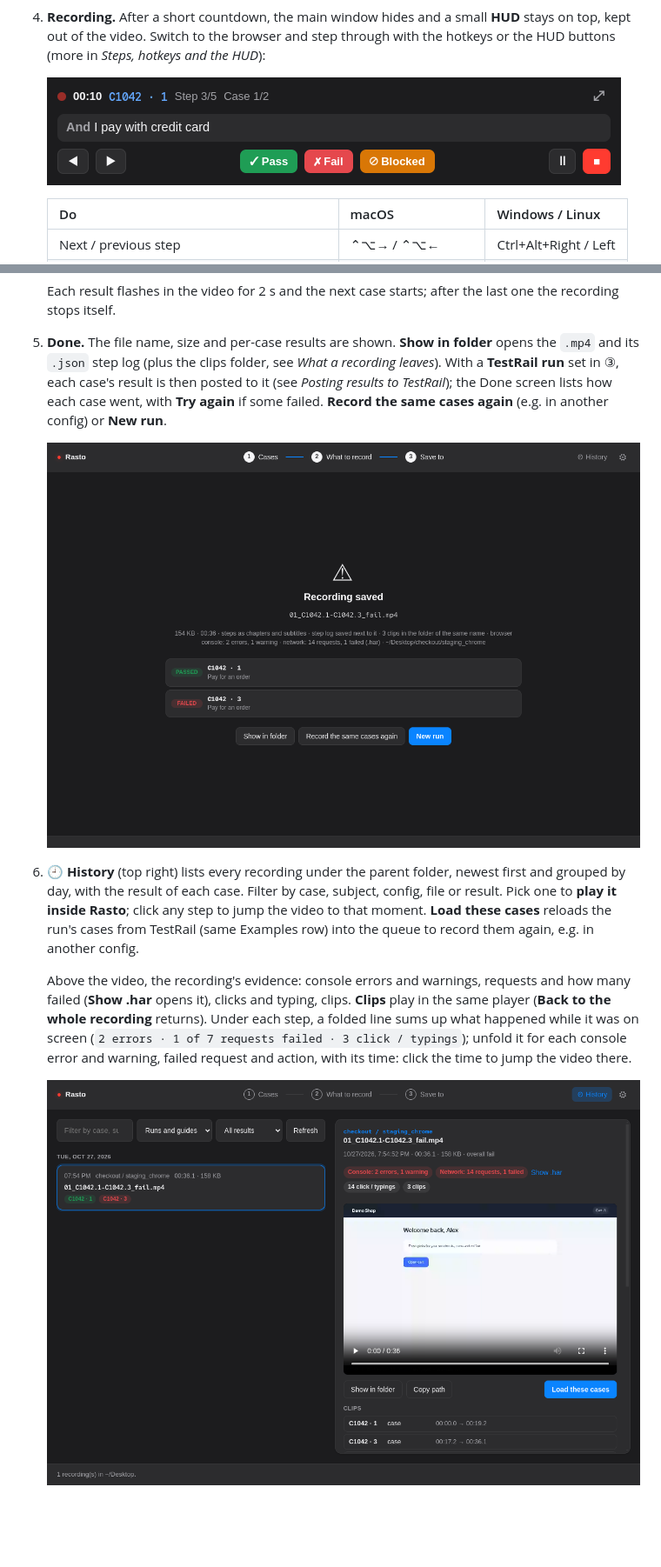
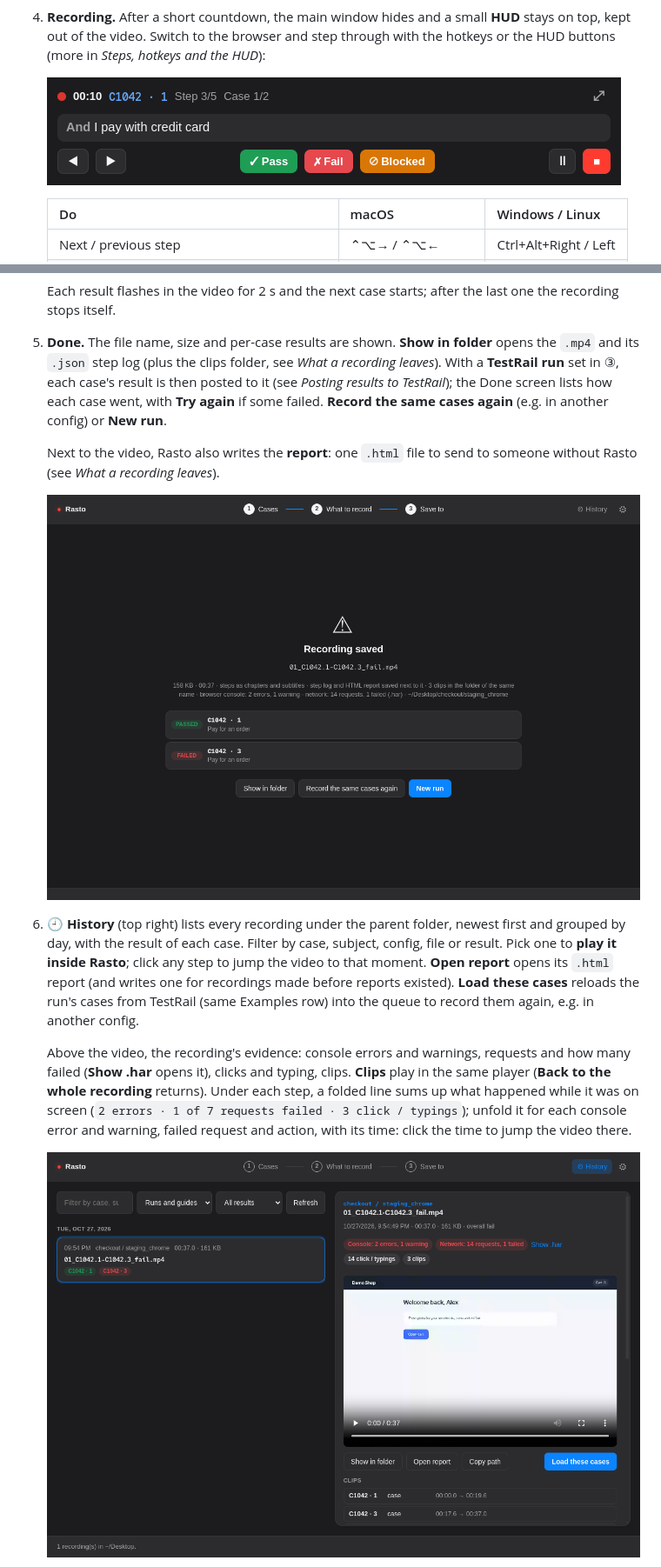
Before and after one commit to Nozeren/rasto, a Markdown page: README.md, 2 parts joined by grey strips. Shown at 87% size. Rendered like a GitHub page; pictures changed too: docs/screenshots/done.png, docs/screenshots/history.png, docs/screenshots/hud.png; blank space fills up the shorter version.

```diff
--- a/README.md
+++ b/README.md
@@ -121,11 +124,15 @@ The app walks you through three steps (top bar), then records:
    result is then posted to it (see *Posting results to TestRail*); the Done screen lists how each case went, with
    **Try again** if some failed. **Record the same cases again** (e.g. in another config) or **New run**.
 
+   Next to the video, Rasto also writes the **report**: one `.html` file to send to someone without Rasto (see *What a
+   recording leaves*).
+
    ![Done: the saved file, console and network counts, and each case's result](docs/screenshots/done.png)
 
 6. **🕘 History** (top right) lists every recording under the parent folder, newest first and grouped by day, with
    the result of each case. Filter by case, subject, config, file or result. Pick one to **play it inside Rasto**;
-   click any step to jump the video to that moment. **Load these cases** reloads the run's cases from TestRail (same
+   click any step to jump the video to that moment. **Open report** opens its `.html` report (and writes one for
+   recordings made before reports existed). **Load these cases** reloads the run's cases from TestRail (same
    Examples row) into the queue to record them again, e.g. in another config.
 
    Above the video, the recording's evidence: console errors and warnings, requests and how many failed (**Show .har**
```
Also changed, not shown: other parts of README.md (+14 -0 lines), docs/demo.gif, docs/screenshots/history-steps.png, docs/screenshots/settings.png, 6 other files.
